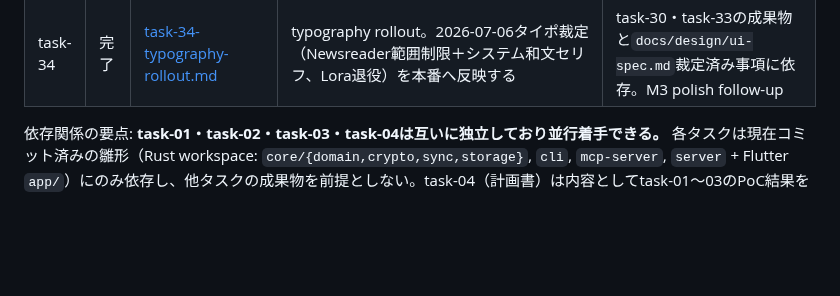
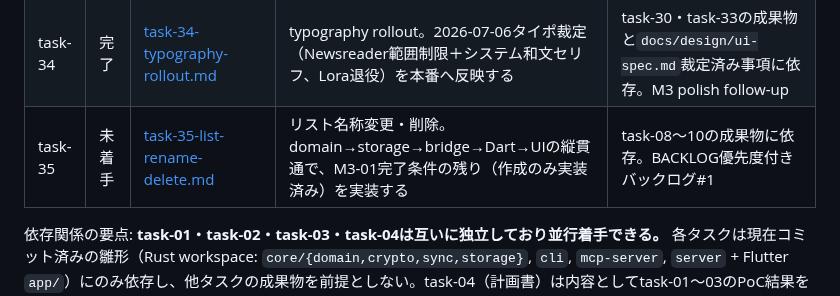
Before and after one commit to ouvill/todori, a Markdown page: docs/tasks/README.md, the part around the change. GitHub-like rendering; blank space fills up the shorter version.

Commit message:
docs(tasks): task-35 リスト名称変更・削除の指示書を追加

```diff
--- a/docs/tasks/README.md
+++ b/docs/tasks/README.md
@@ -52,6 +52,7 @@
 | task-32 | 完了 | [task-32-task-list-interaction-refinement.md](./task-32-task-list-interaction-refinement.md) | Task list interaction refinement。リスト画面の左方向遷移、Completed折りたたみ、サブタスク進捗バッジ非表示、priority dot中央揃えを行う | task-30〜31と `docs/design/visual-direction.md`、visual QAスクショ基盤に依存。M3 polish follow-up |
 | task-33 | 完了 | [task-33-flutter-design-lab.md](./task-33-flutter-design-lab.md) | Flutter Design Lab。visual QA上で本番UIを壊さずにToday/Task体験の複数モックをPNG比較できる実験場を作る | task-28〜32と `docs/design/visual-direction.md`、visual QAスクショ基盤に依存。M3 polish follow-up |
 | task-34 | 完了 | [task-34-typography-rollout.md](./task-34-typography-rollout.md) | typography rollout。2026-07-06タイポ裁定（Newsreader範囲制限＋システム和文セリフ、Lora退役）を本番へ反映する | task-30・task-33の成果物と`docs/design/ui-spec.md`裁定済み事項に依存。M3 polish follow-up |
+| task-35 | 未着手 | [task-35-list-rename-delete.md](./task-35-list-rename-delete.md) | リスト名称変更・削除。domain→storage→bridge→Dart→UIの縦貫通で、M3-01完了条件の残り（作成のみ実装済み）を実装する | task-08〜10の成果物に依存。BACKLOG優先度付きバックログ#1 |
 
 依存関係の要点: **task-01・task-02・task-03・task-04は互いに独立しており並行着手できる。** 各タスクは現在コミット済みの雛形（Rust workspace: `core/{domain,crypto,sync,storage}`, `cli`, `mcp-server`, `server` + Flutter `app/`）にのみ依存し、他タスクの成果物を前提としない。task-04（計画書）は内容としてtask-01〜03のPoC結果を参照する記述を含むが、計画書自体の執筆はPoCの完了を待たずに着手してよい（未完了の場合は「前提: task-0Xの結果待ち」と明記すること）。
 
```
Also changed, not shown: docs/tasks/task-35-list-rename-delete.md (added, +170 -0 lines).
